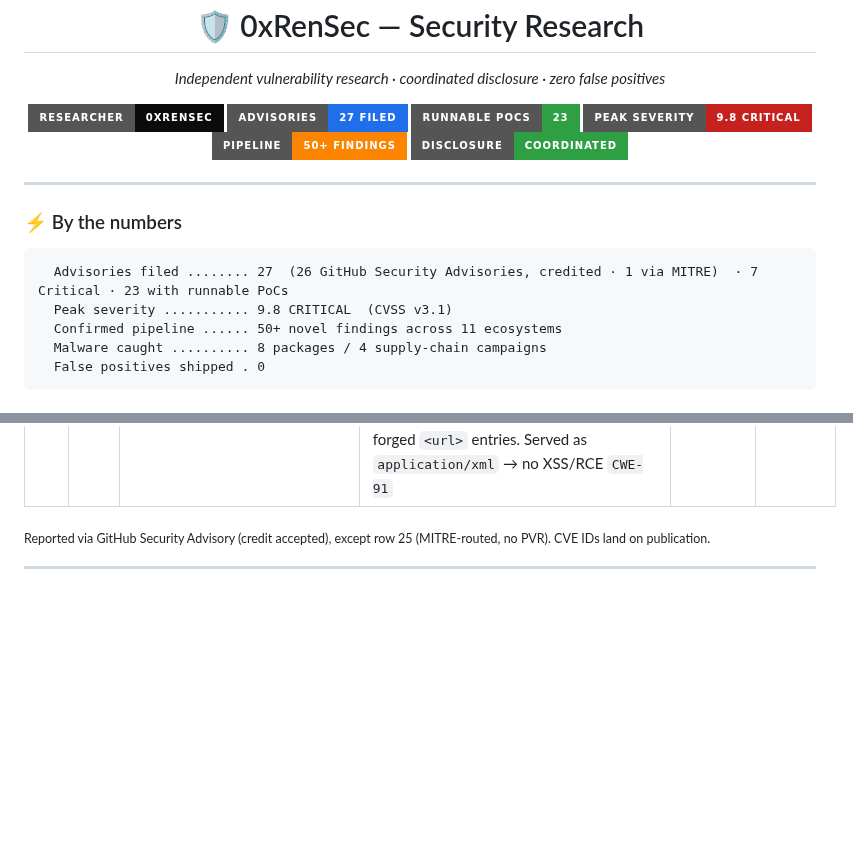
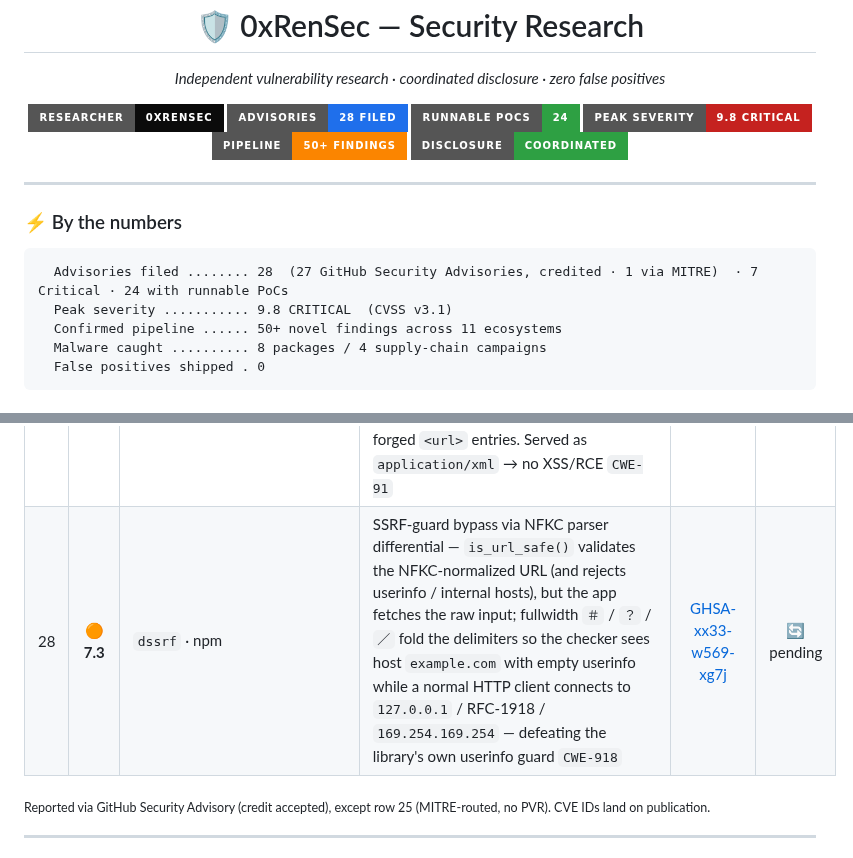
Before and after one commit to 0xRenSec/security-research, a Markdown page: README.md, 2 parts joined by grey strips. GitHub-like rendering; badges without logos; blank space fills up the shorter version.

Commit message:
advisory #28: dssrf NFKC SSRF-guard bypass — GHSA-xx33-w569-xg7j (High 7.3)
Filed via GitHub Security Advisory on HackingRepo/dssrf-js (PVR). NFKC parser
differential: is_url_safe() validates the normalized input but the app fetches
the raw input, so fullwidth delimiters hide an internal host and defeat the
library's own userinfo guard. PoC re-confirmed vs real 1.0.6. CVE pending.

````diff
--- a/README.md
+++ b/README.md
@@ -4,8 +4,8 @@
 
 <p align="center">
   <img src="https://img.shields.io/badge/researcher-0xRenSec-0b0b0b?style=for-the-badge&logo=hackthebox&logoColor=9fef00">
-  <img src="https://img.shields.io/badge/advisories-27_filed-1f6feb?style=for-the-badge&logo=github">
-  <img src="https://img.shields.io/badge/runnable_PoCs-23-2ea043?style=for-the-badge">
+  <img src="https://img.shields.io/badge/advisories-28_filed-1f6feb?style=for-the-badge&logo=github">
+  <img src="https://img.shields.io/badge/runnable_PoCs-24-2ea043?style=for-the-badge">
   <img src="https://img.shields.io/badge/peak_severity-9.8_CRITICAL-c5221f?style=for-the-badge">
   <img src="https://img.shields.io/badge/pipeline-50%2B_findings-fb8500?style=for-the-badge">
   <img src="https://img.shields.io/badge/disclosure-coordinated-2ea043?style=for-the-badge">
@@ -15,7 +15,7 @@
 
 ### ⚡ By the numbers
 ```
-  Advisories filed ........ 27  (26 GitHub Security Advisories, credited · 1 via MITRE)  · 7 Critical · 23 with runnable PoCs
+  Advisories filed ........ 28  (27 GitHub Security Advisories, credited · 1 via MITRE)  · 7 Critical · 24 with runnable PoCs
   Peak severity ........... 9.8 CRITICAL  (CVSS v3.1)
   Confirmed pipeline ...... 50+ novel findings across 11 ecosystems
   Malware caught .......... 8 packages / 4 supply-chain campaigns
@@ -55,6 +55,7 @@
 | 25 | 🟠 **8.8** | `@sworddut/mcp-ffmpeg-helper` · npm (MCP) | OS command injection (RCE) — MCP tool arguments (`extraOptions` / `options` / `format` …) are interpolated raw into a `spawn(…, {shell:true})` ffmpeg command string with no escaping or allow-list → arbitrary host command, reachable via MCP indirect prompt injection `CWE-78` | MITRE — CVE pending | 🔄 pending |
 | 26 | 🟠 **7.3** | `ssrfcheck` · npm | SSRF-guard bypass via NFKD parser differential — `isSSRFSafeURL()` validates the NFKD-normalized URL, but the app fetches the raw input; fullwidth `＃` / `？` fold the host boundary so the checker approves a URL whose real host is internal (loopback / RFC-1918 / `169.254.169.254`) `CWE-918` | [GHSA-vjf4-72mq-xh5v](https://github.com/felippe-regazio/ssrfcheck/security/advisories/GHSA-vjf4-72mq-xh5v) | 🔄 pending |
 | 27 | 🟡 **5.3** | `next-sitemap` · npm | XML injection (sitemap poisoning / content-spoofing) — core `<url>` fields (`loc`/`lastmod`/`changefreq`/`priority`) and `alternateRefs` `href`/`hreflang` are emitted unescaped while news/image/video text fields are escaped, so a dynamic sitemap built from attacker-influenced data can be poisoned with forged `<url>` entries. Served as `application/xml` → no XSS/RCE `CWE-91` | [GHSA-xh82-92vx-jh65](https://github.com/iamvishnusankar/next-sitemap/security/advisories/GHSA-xh82-92vx-jh65) | 🔄 pending |
+| 28 | 🟠 **7.3** | `dssrf` · npm | SSRF-guard bypass via NFKC parser differential — `is_url_safe()` validates the NFKC-normalized URL (and rejects userinfo / internal hosts), but the app fetches the raw input; fullwidth `＃` / `？` / `／` fold the delimiters so the checker sees host `example.com` with empty userinfo while a normal HTTP client connects to `127.0.0.1` / RFC-1918 / `169.254.169.254` — defeating the library's own userinfo guard `CWE-918` | [GHSA-xx33-w569-xg7j](https://github.com/HackingRepo/dssrf-js/security/advisories/GHSA-xx33-w569-xg7j) | 🔄 pending |
 
 <sub>Reported via GitHub Security Advisory (credit accepted), except row 25 (MITRE-routed, no PVR). CVE IDs land on publication.</sub>
 
````
